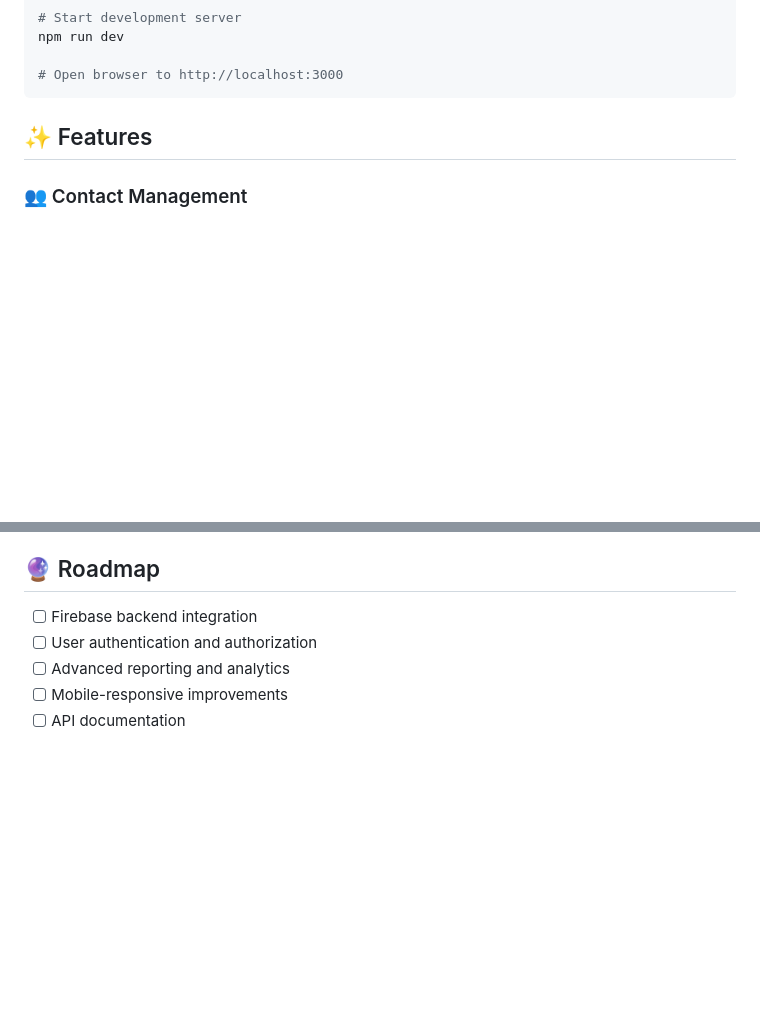
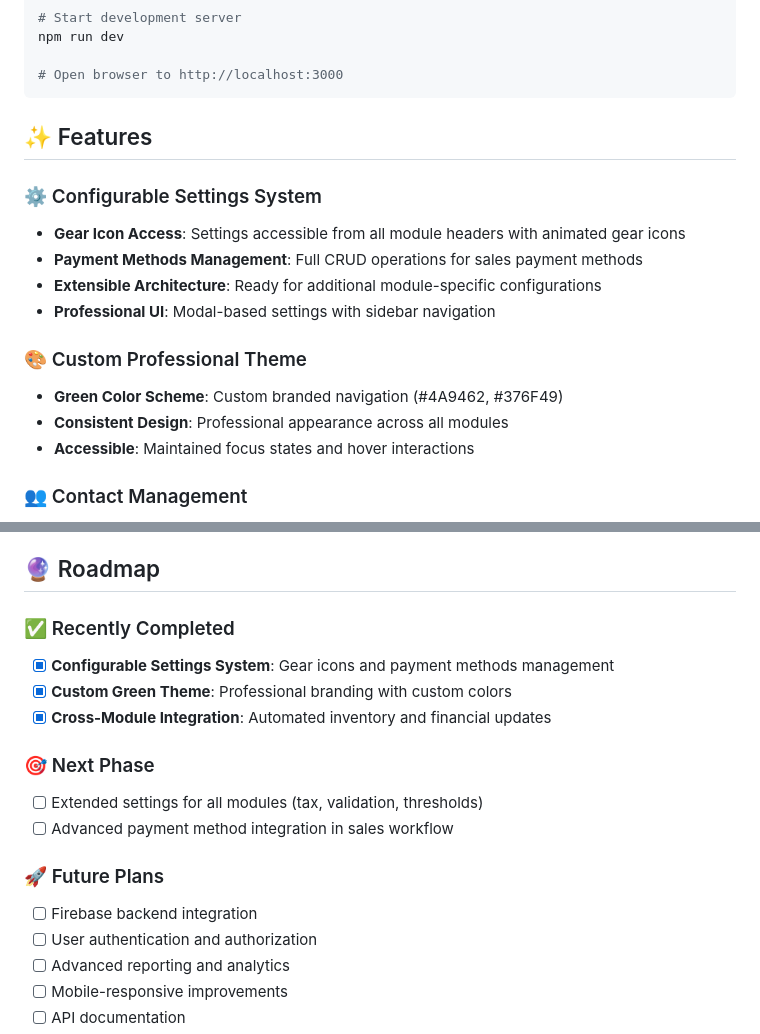
Before and after one commit to cesarakrojas/cesarakrojas.github.io, a Markdown page: today.md, 2 parts joined by grey strips. GitHub-like rendering; blank space fills up the shorter version.

```diff
--- a/today.md
+++ b/today.md
@@ -16,6 +16,17 @@ npm run dev
 
 ## ✨ Features
 
+### ⚙️ Configurable Settings System
+- **Gear Icon Access**: Settings accessible from all module headers with animated gear icons
+- **Payment Methods Management**: Full CRUD operations for sales payment methods
+- **Extensible Architecture**: Ready for additional module-specific configurations
+- **Professional UI**: Modal-based settings with sidebar navigation
+
+### 🎨 Custom Professional Theme
+- **Green Color Scheme**: Custom branded navigation (#4A9462, #376F49)
+- **Consistent Design**: Professional appearance across all modules
+- **Accessible**: Maintained focus states and hover interactions
+
 ### 👥 Contact Management
 - Manage customers and vendors with detailed contact information
 - Advanced filtering and search capabilities
@@ -92,6 +133,16 @@ The system features sophisticated cross-module integration:
 
 ## 🔮 Roadmap
 
+### ✅ Recently Completed
+- [x] **Configurable Settings System**: Gear icons and payment methods management
+- [x] **Custom Green Theme**: Professional branding with custom colors
+- [x] **Cross-Module Integration**: Automated inventory and financial updates
+
+### 🎯 Next Phase
+- [ ] Extended settings for all modules (tax, validation, thresholds)
+- [ ] Advanced payment method integration in sales workflow
+
+### 🚀 Future Plans
 - [ ] Firebase backend integration
 - [ ] User authentication and authorization
 - [ ] Advanced reporting and analytics
```
Also changed, not shown: other parts of today.md (+31 -1 lines).
